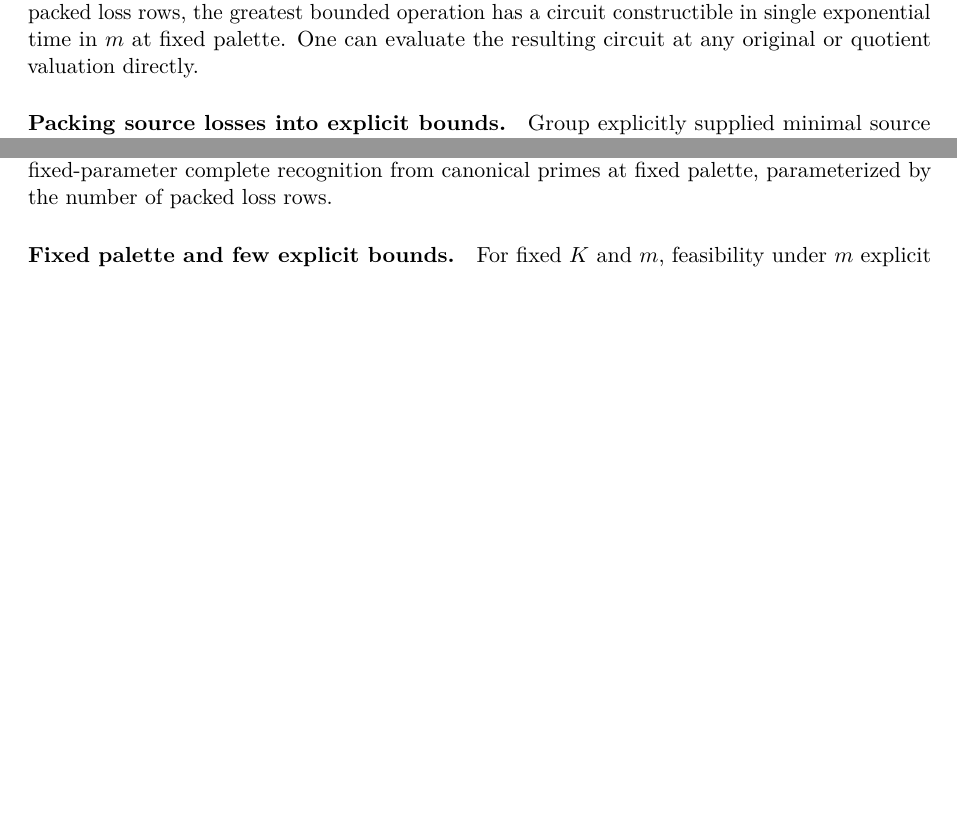
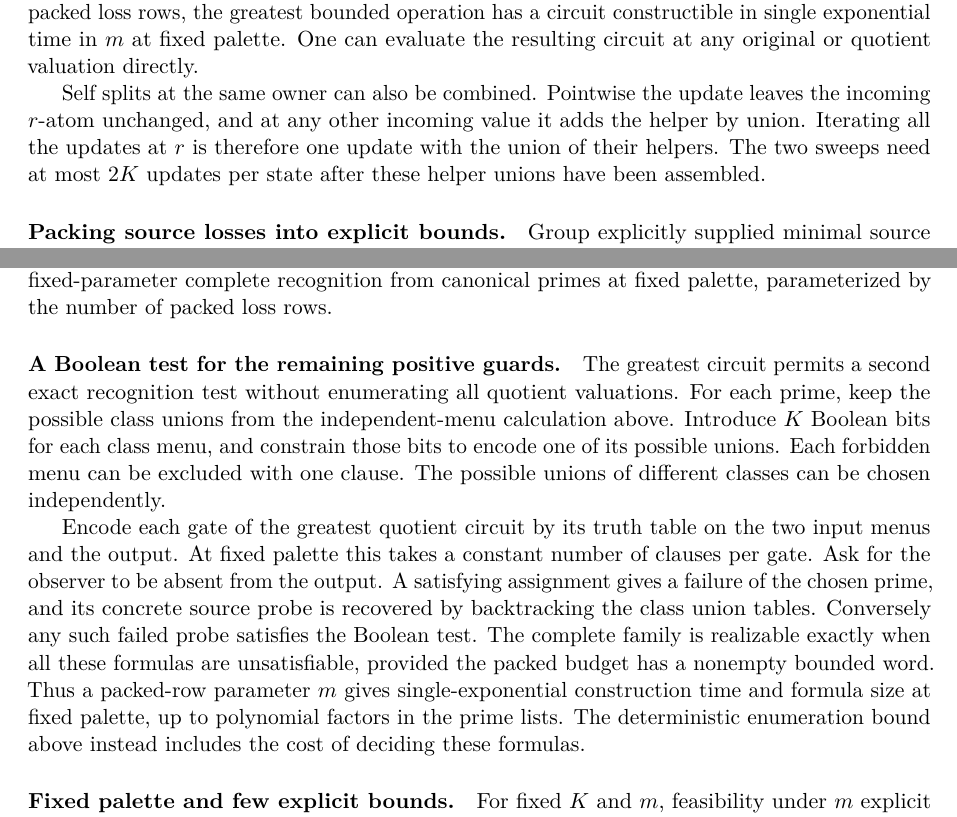
Before and after one commit to elazarg/KFOL, a LaTeX document (tr.tex, which reads sections/appendix-core-profile-budgets.tex): two parts of pages 141 and 143 of 400, joined at a grey line, cut so that both start at the same text, the shorter picture padded with empty space. Compiled offline with pdfLaTeX.

Commit message:
Compile positive guard checks to bounded-size Boolean formulas

```diff
--- a/sections/appendix-core-profile-budgets.tex
+++ b/sections/appendix-core-profile-budgets.tex
@@ -243,6 +243,15 @@
 the resulting circuit at any original or quotient
 valuation directly.
 
+Self splits at the same owner can also be combined.
+Pointwise the update leaves the incoming $r$-atom
+unchanged, and at any other incoming value it adds
+the helper by union. Iterating all the updates at
+$r$ is therefore one update with the union of
+their helpers. The two sweeps need at most $2K$
+updates per state after these helper unions have
+been assembled.
+
 \paragraph{Packing source losses into explicit bounds.}
 Group explicitly supplied minimal source losses with
 the same observer $k$ and passive posting $t$ into
@@ -384,6 +393,35 @@
 This gives fixed-parameter complete recognition from
 canonical primes at fixed palette, parameterized by
 the number of packed loss rows.
+
+\paragraph{A Boolean test for the remaining positive guards.}
+The greatest circuit permits a second exact recognition
+test without enumerating all quotient valuations.
+For each prime, keep the possible class unions from
+the independent-menu calculation above. Introduce
+$K$ Boolean bits for each class menu, and constrain
+those bits to encode one of its possible unions.
+Each forbidden menu can be excluded with one clause.
+The possible unions of different classes can be
+chosen independently.
+
+Encode each gate of the greatest quotient circuit by
+its truth table on the two input menus and the output.
+At fixed palette this takes a constant number of
+clauses per gate. Ask for the observer to be absent
+from the output. A satisfying assignment gives a
+failure of the chosen prime, and its concrete source
+probe is recovered by backtracking the class union
+tables. Conversely any such failed probe satisfies
+the Boolean test. The complete family is realizable
+exactly when all these formulas are unsatisfiable,
+provided the packed budget has a nonempty bounded
+word. Thus a packed-row parameter $m$ gives
+single-exponential construction time and formula
+size at fixed palette, up to polynomial factors in
+the prime lists. The deterministic enumeration bound
+above instead includes the cost of deciding these
+formulas.
 
 \paragraph{Fixed palette and few explicit bounds.}
 For fixed $K$ and $m$, feasibility under $m$ explicit
```
